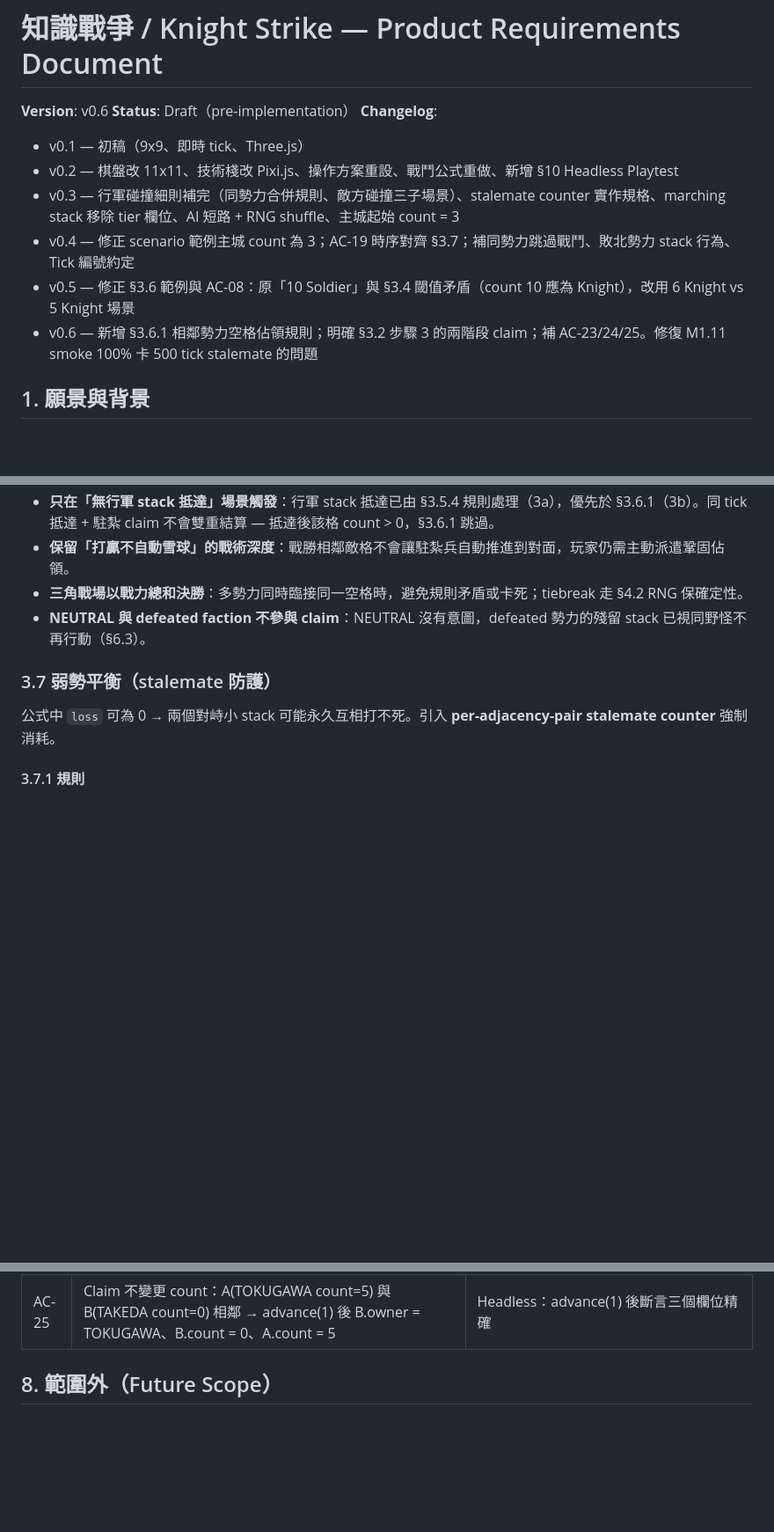
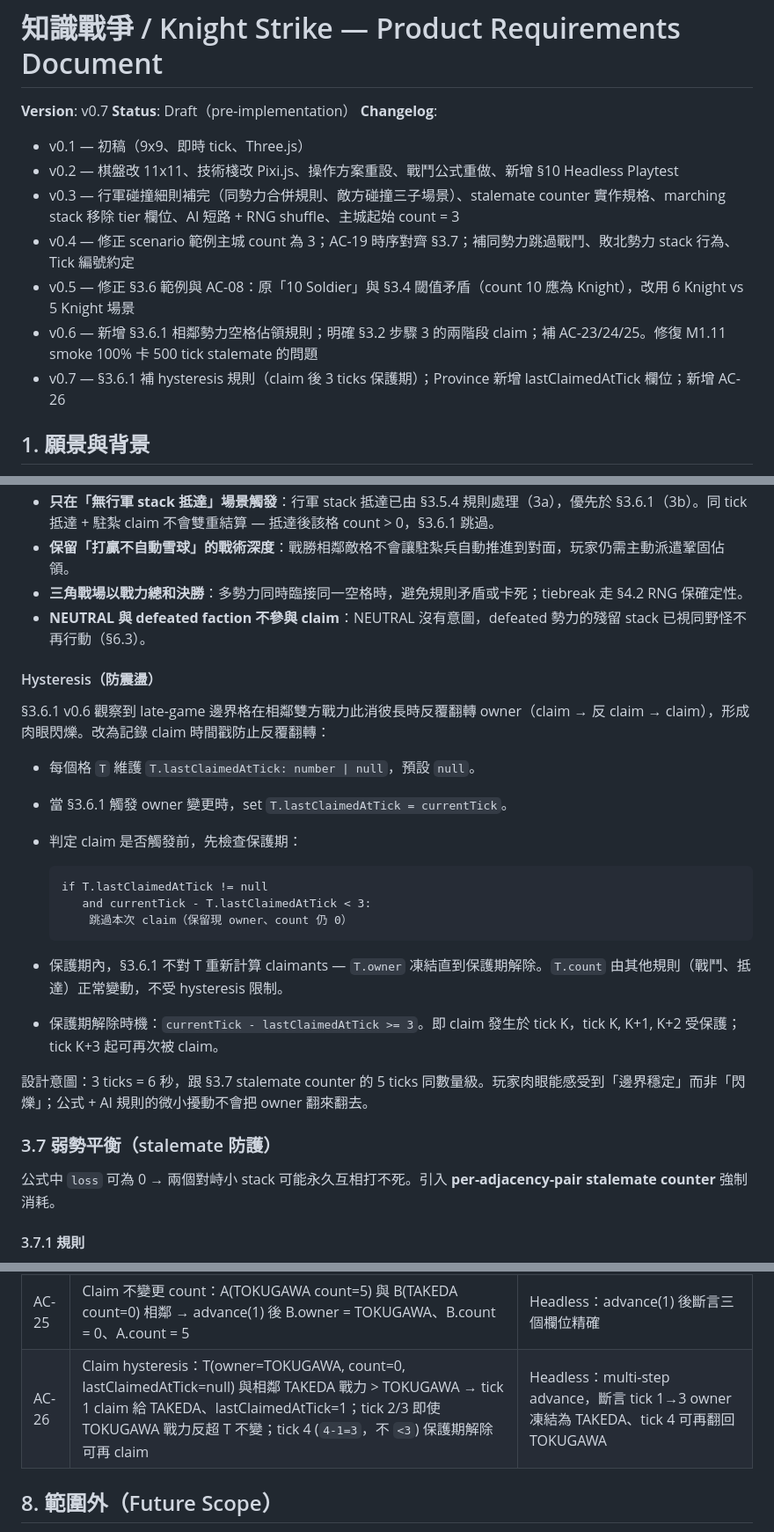
Before and after one commit to jackey8616/knight-strike, a Markdown page: docs/PRD.md, 3 parts joined by grey strips. Shown at 88% size. Drawn GitHub-style; blank space fills up the shorter version.

Commit message:
docs(prd): v0.7 §3.6.1 hysteresis to prevent claim oscillation
v0.6 §3.6.1 left edge tiles vulnerable to tick-over-tick re-claim
when both adjacent factions' powers fluctuated under combat losses —
the M1.11 smoke saw ±3..6 tile swings each tick after ~tick 45. Add
a 3-tick protection window keyed on Province.lastClaimedAtTick. A
tile just claimed at tick K is frozen for tick K, K+1, K+2 and
re-eligible at tick K+3. Time scale matches §3.7 stalemate counter
(5 ticks) so visual edge stability sits in the same ballpark.

````diff
--- a/docs/PRD.md
+++ b/docs/PRD.md
@@ -1,6 +1,6 @@
 # 知識戰爭 / Knight Strike — Product Requirements Document
 
-**Version**: v0.6
+**Version**: v0.7
 **Status**: Draft（pre-implementation）
 **Changelog**:
 - v0.1 — 初稿（9x9、即時 tick、Three.js）
@@ -9,6 +9,7 @@
 - v0.4 — 修正 scenario 範例主城 count 為 3；AC-19 時序對齊 §3.7；補同勢力跳過戰鬥、敗北勢力 stack 行為、Tick 編號約定
 - v0.5 — 修正 §3.6 範例與 AC-08：原「10 Soldier」與 §3.4 閾值矛盾（count 10 應為 Knight），改用 6 Knight vs 5 Knight 場景
 - v0.6 — 新增 §3.6.1 相鄰勢力空格佔領規則；明確 §3.2 步驟 3 的兩階段 claim；補 AC-23/24/25。修復 M1.11 smoke 100% 卡 500 tick stalemate 的問題
+- v0.7 — §3.6.1 補 hysteresis 規則（claim 後 3 ticks 保護期）；Province 新增 lastClaimedAtTick 欄位；新增 AC-26
 
 ## 1. 願景與背景
 
@@ -231,6 +232,25 @@ else:  # 多勢力同時臨接 — 戰力決勝
 - **三角戰場以戰力總和決勝**：多勢力同時臨接同一空格時，避免規則矛盾或卡死；tiebreak 走 §4.2 RNG 保確定性。
 - **NEUTRAL 與 defeated faction 不參與 claim**：NEUTRAL 沒有意圖，defeated 勢力的殘留 stack 已視同野怪不再行動（§6.3）。
 
+#### Hysteresis（防震盪）
+
+§3.6.1 v0.6 觀察到 late-game 邊界格在相鄰雙方戰力此消彼長時反覆翻轉 owner（claim → 反 claim → claim），形成肉眼閃爍。改為記錄 claim 時間戳防止反覆翻轉：
+
+- 每個格 `T` 維護 `T.lastClaimedAtTick: number | null`，預設 `null`。
+- 當 §3.6.1 觸發 owner 變更時，set `T.lastClaimedAtTick = currentTick`。
+- 判定 claim 是否觸發前，先檢查保護期：
+
+  ```
+  if T.lastClaimedAtTick != null
+     and currentTick - T.lastClaimedAtTick < 3:
+      跳過本次 claim（保留現 owner、count 仍 0）
+  ```
+
+- 保護期內，§3.6.1 不對 T 重新計算 claimants — `T.owner` 凍結直到保護期解除。`T.count` 由其他規則（戰鬥、抵達）正常變動，不受 hysteresis 限制。
+- 保護期解除時機：`currentTick - lastClaimedAtTick >= 3`。即 claim 發生於 tick K，tick K, K+1, K+2 受保護；tick K+3 起可再次被 claim。
+
+設計意圖：3 ticks = 6 秒，跟 §3.7 stalemate counter 的 5 ticks 同數量級。玩家肉眼能感受到「邊界穩定」而非「閃爍」；公式 + AI 規則的微小擾動不會把 owner 翻來翻去。
+
 ### 3.7 弱勢平衡（stalemate 防護）
 
 公式中 `loss` 可為 0 → 兩個對峙小 stack 可能永久互相打不死。引入 **per-adjacency-pair stalemate counter** 強制消耗。
@@ -398,6 +418,7 @@ function updateStalemates(
 | AC-23 | 單一相鄰勢力佔領空敵格：A(TOKUGAWA, count=3) 與 B(TAKEDA, count=0) 相鄰，B 其餘鄰格皆無 claimant → 1 tick 後 B.owner = TOKUGAWA, B.count = 0 | Headless：advance(1) 後斷言 B 所有權翻轉、count 不變                                                              |
 | AC-24 | 多勢力爭奪空格戰力決勝：X(NEUTRAL, count=0) 四鄰 N(TOKUGAWA count=5, Knight, power=20) / E(TAKEDA count=3, Soldier, power=3) / S / W 空地 → X.owner = TOKUGAWA | Headless：advance(1) 後斷言 X.owner = TOKUGAWA（高 power 勝）                                                     |
 | AC-25 | Claim 不變更 count：A(TOKUGAWA count=5) 與 B(TAKEDA count=0) 相鄰 → advance(1) 後 B.owner = TOKUGAWA、B.count = 0、A.count = 5         | Headless：advance(1) 後斷言三個欄位精確                                                                          |
+| AC-26 | Claim hysteresis：T(owner=TOKUGAWA, count=0, lastClaimedAtTick=null) 與相鄰 TAKEDA 戰力 > TOKUGAWA → tick 1 claim 給 TAKEDA、lastClaimedAtTick=1；tick 2/3 即使 TOKUGAWA 戰力反超 T 不變；tick 4 (`4-1=3`，不 `<3`) 保護期解除可再 claim | Headless：multi-step advance，斷言 tick 1→3 owner 凍結為 TAKEDA、tick 4 可再翻回 TOKUGAWA                          |
 
 ## 8. 範圍外（Future Scope）
 
````
